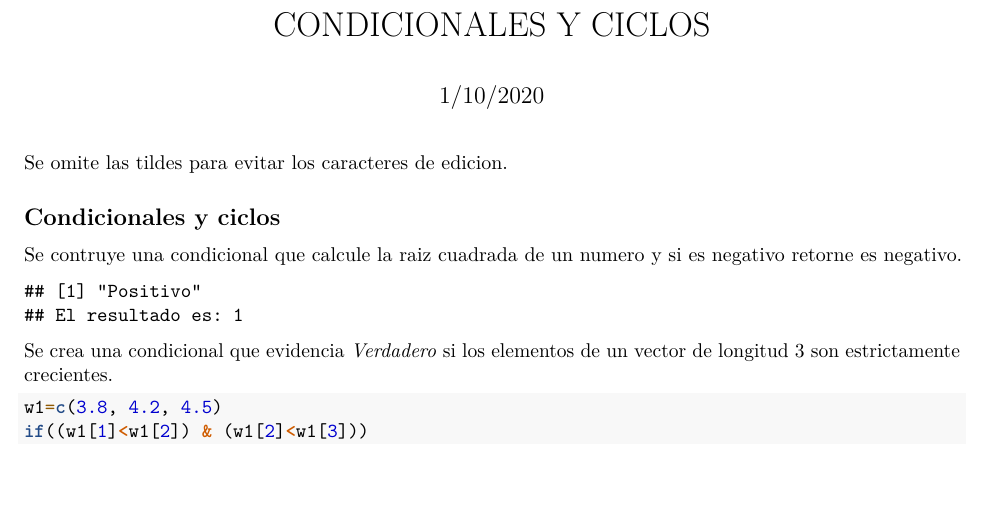
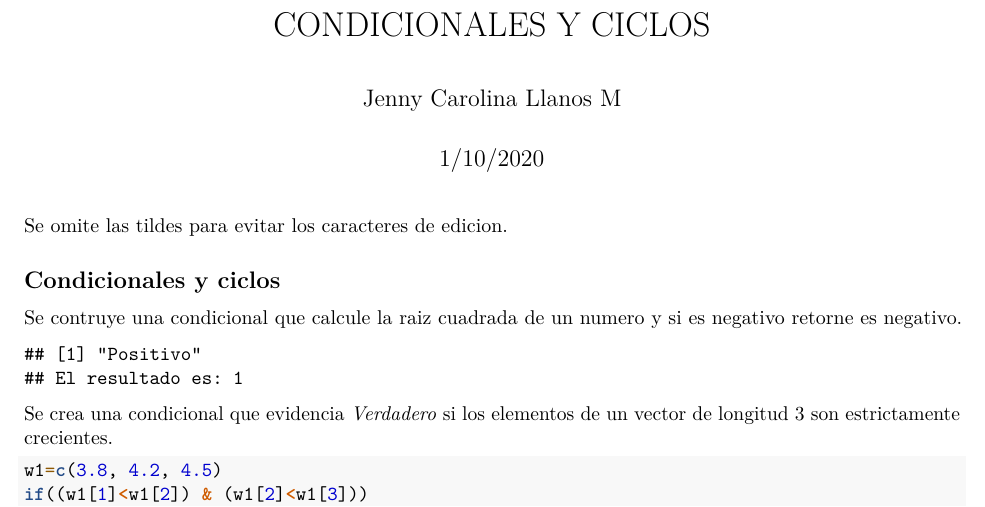
Before and after one commit to Fintrade2020/Curso-R-Basico, an R Markdown document (Fundamentos/Condicionalesyciclos.Rmd): part of page 1 of 2, cut so that both start at the same text, the shorter picture padded with empty space. Rendered offline with R 4.5, knitr and Pandoc, then LaTeX, with nearby package versions; code that draws random numbers runs with fixed seeds of ours; some code elsewhere in the file could not run offline.

Commit message:
Update Condicionalesyciclos.Rmd

```diff
--- a/Fundamentos/Condicionalesyciclos.Rmd
+++ b/Fundamentos/Condicionalesyciclos.Rmd
@@ -1,5 +1,6 @@
 ---
 title: "CONDICIONALES Y CICLOS"
+author: "Jenny Carolina Llanos M"
 date: "1/10/2020"
 output: pdf_document
 ---
```
